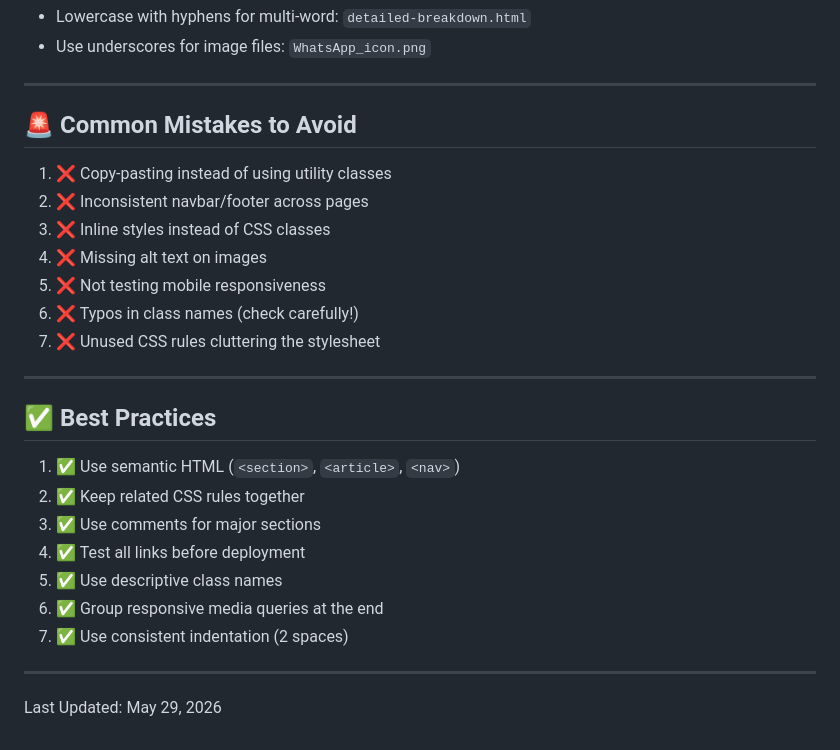
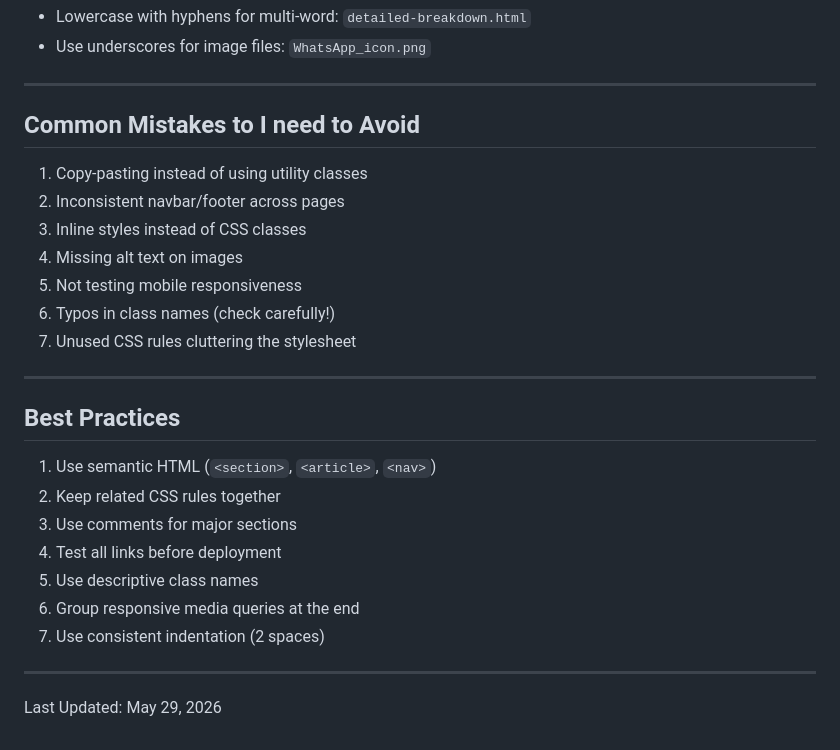
Before and after one commit to majolasfiso2206-tech/sadaweb, a Markdown page: COMPONENTS.md, the part around one of its changes. Rendered like a GitHub page.

Commit message:
Fix formatting and update checklist sections

```diff
--- a/COMPONENTS.md
+++ b/COMPONENTS.md
@@ -243,27 +243,27 @@ When creating a new page, include:
 
 ---
 
-## 🚨 Common Mistakes to Avoid
+##  Common Mistakes to I need to Avoid
 
-1. ❌ Copy-pasting instead of using utility classes
-2. ❌ Inconsistent navbar/footer across pages
-3. ❌ Inline styles instead of CSS classes
-4. ❌ Missing alt text on images
-5. ❌ Not testing mobile responsiveness
-6. ❌ Typos in class names (check carefully!)
-7. ❌ Unused CSS rules cluttering the stylesheet
+1.  Copy-pasting instead of using utility classes
+2.  Inconsistent navbar/footer across pages
+3.  Inline styles instead of CSS classes
+4.  Missing alt text on images
+5.  Not testing mobile responsiveness
+6.  Typos in class names (check carefully!)
+7.  Unused CSS rules cluttering the stylesheet
 
 ---
 
-## ✅ Best Practices
+##  Best Practices
 
-1. ✅ Use semantic HTML (`<section>`, `<article>`, `<nav>`)
-2. ✅ Keep related CSS rules together
-3. ✅ Use comments for major sections
-4. ✅ Test all links before deployment
-5. ✅ Use descriptive class names
-6. ✅ Group responsive media queries at the end
-7. ✅ Use consistent indentation (2 spaces)
+1.  Use semantic HTML (`<section>`, `<article>`, `<nav>`)
+2.  Keep related CSS rules together
+3.  Use comments for major sections
+4.  Test all links before deployment
+5.  Use descriptive class names
+6.  Group responsive media queries at the end
+7.  Use consistent indentation (2 spaces)
 
 ---
 
```
Also changed, not shown: other parts of COMPONENTS.md (+2 -2 lines).
